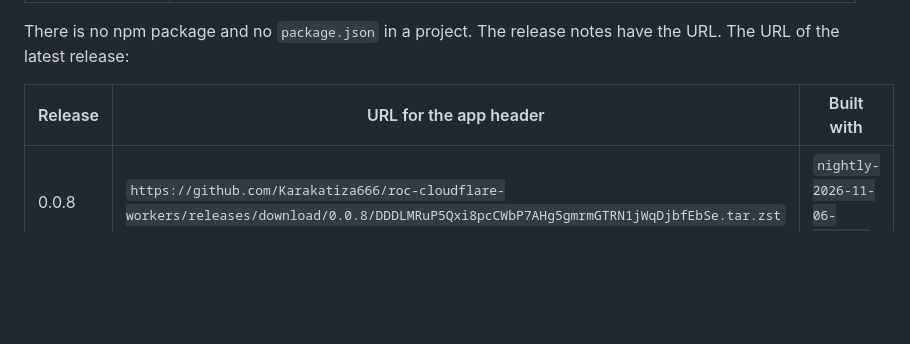
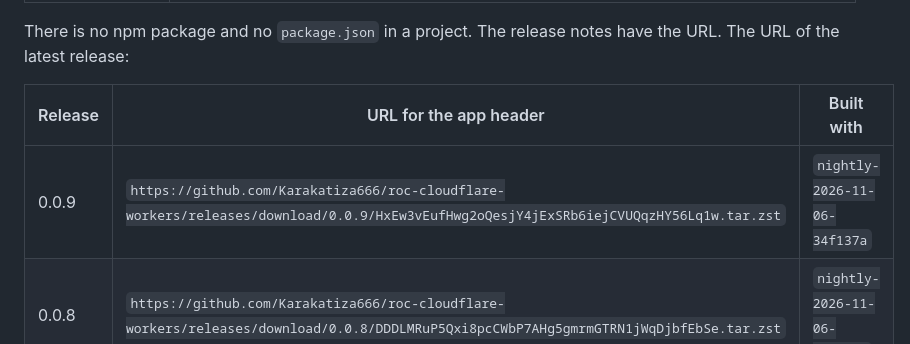
Before and after one commit to Karakatiza666/roc-cloudflare-workers, a Markdown page: README.md, the part around one of its changes. GitHub-like rendering; blank space fills up the shorter version.

Commit message:
README: the release URL of 0.0.9

```diff
--- a/README.md
+++ b/README.md
@@ -24,6 +24,7 @@ There is no npm package and no `package.json` in a project. The release notes ha
 
 | Release | URL for the app header | Built with |
 | --- | --- | --- |
+| 0.0.9 | `https://github.com/Karakatiza666/roc-cloudflare-workers/releases/download/0.0.9/HxEw3vEufHwg2oQesjY4jExSRb6iejCVUQqzHY56Lq1w.tar.zst` | `nightly-2026-11-06-34f137a` |
 | 0.0.8 | `https://github.com/Karakatiza666/roc-cloudflare-workers/releases/download/0.0.8/DDDLMRuP5Qxi8pcCWbP7AHg5gmrmGTRN1jWqDjbfEbSe.tar.zst` | `nightly-2026-11-06-34f137a` |
 | 0.0.7 | `https://github.com/Karakatiza666/roc-cloudflare-workers/releases/download/0.0.7/H2XzG4R2kci1kL4iVzvjx4CF1ohs1XYv1CMHjZzJ5TTi.tar.zst` | `nightly-2026-11-04-2622062` |
 | 0.0.6 | `https://github.com/Karakatiza666/roc-cloudflare-workers/releases/download/0.0.6/HgUugW5V5QQbmrjdjkRhjiZ8B9D9gzpEkSwdojqJcW4p.tar.zst` | `nightly-2026-11-03-34bd006` |
```
Also changed, not shown: other parts of README.md (+1 -1 lines).
